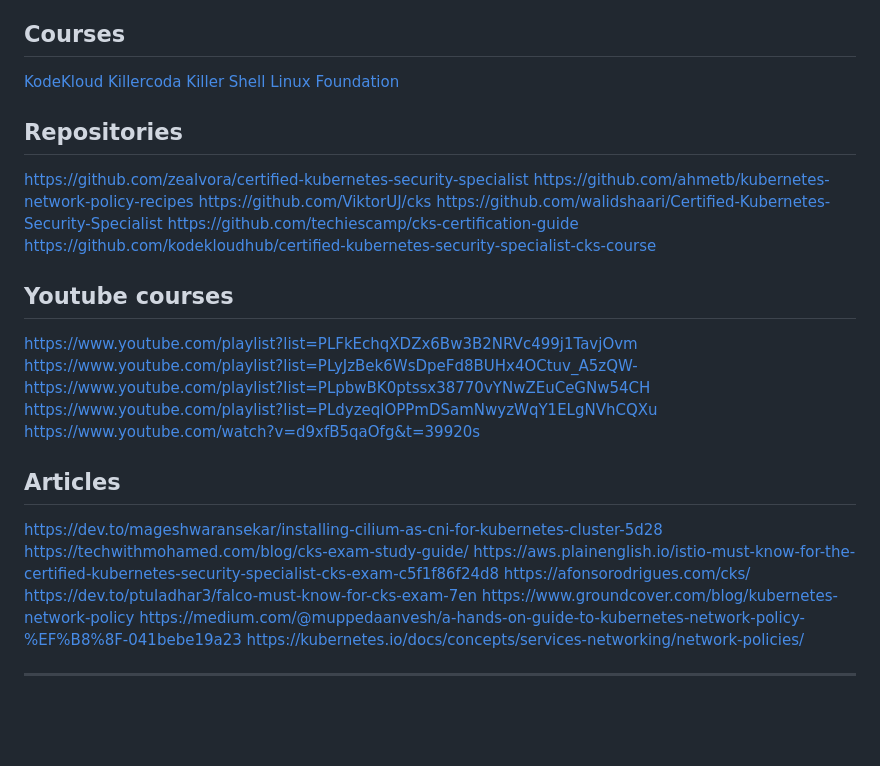
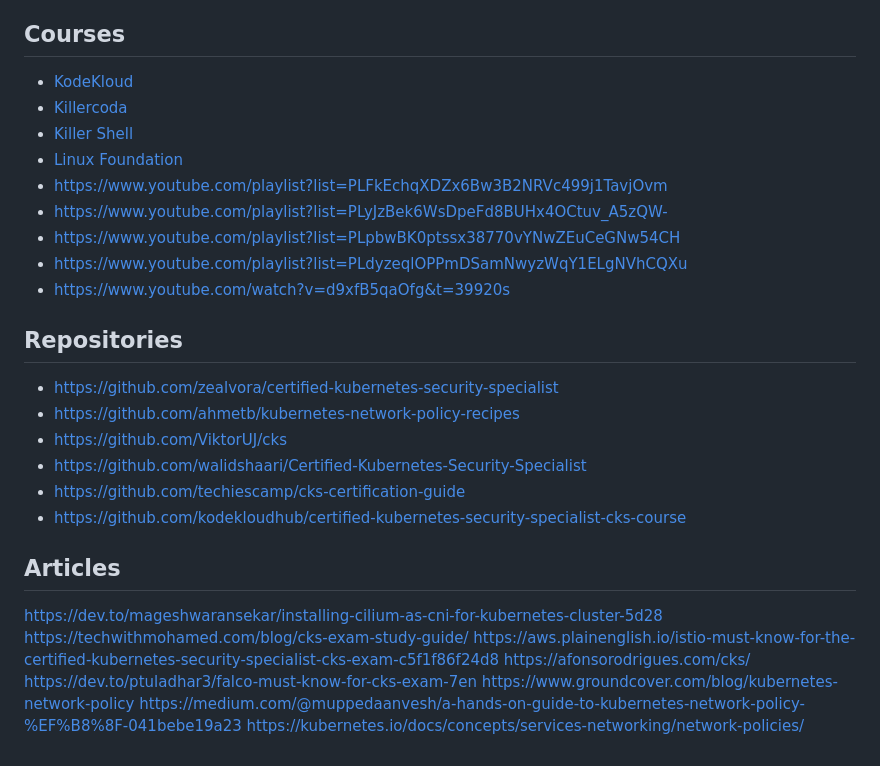
Before and after one commit to apolzek/tryharding-certifications, a Markdown page: README.md, the part around the change. GitHub-like rendering; blank space fills up the shorter version.

```diff
--- a/README.md
+++ b/README.md
@@ -40,28 +40,24 @@
 
 ## Courses
 
-[KodeKloud](https://learn.kodekloud.com/courses/certified-kubernetes-security-specialist-cks)
-[Killercoda](https://killercoda.com/)
-[Killer Shell](https://killer.sh/)
-[Linux Foundation](https://training.linuxfoundation.org/certification/certified-kubernetes-security-specialist/)
+- [KodeKloud](https://learn.kodekloud.com/courses/certified-kubernetes-security-specialist-cks)
+- [Killercoda](https://killercoda.com/)
+- [Killer Shell](https://killer.sh/)
+- [Linux Foundation](https://training.linuxfoundation.org/certification/certified-kubernetes-security-specialist/)
+- https://www.youtube.com/playlist?list=PLFkEchqXDZx6Bw3B2NRVc499j1TavjOvm
+- https://www.youtube.com/playlist?list=PLyJzBek6WsDpeFd8BUHx4OCtuv_A5zQW-
+- https://www.youtube.com/playlist?list=PLpbwBK0ptssx38770vYNwZEuCeGNw54CH
+- https://www.youtube.com/playlist?list=PLdyzeqlOPPmDSamNwyzWqY1ELgNVhCQXu
+- https://www.youtube.com/watch?v=d9xfB5qaOfg&t=39920s
 
 ## Repositories
 
-https://github.com/zealvora/certified-kubernetes-security-specialist
-https://github.com/ahmetb/kubernetes-network-policy-recipes
-https://github.com/ViktorUJ/cks
-https://github.com/walidshaari/Certified-Kubernetes-Security-Specialist
-https://github.com/techiescamp/cks-certification-guide
-https://github.com/kodekloudhub/certified-kubernetes-security-specialist-cks-course
-
-
-## Youtube courses
-
-https://www.youtube.com/playlist?list=PLFkEchqXDZx6Bw3B2NRVc499j1TavjOvm
-https://www.youtube.com/playlist?list=PLyJzBek6WsDpeFd8BUHx4OCtuv_A5zQW-
-https://www.youtube.com/playlist?list=PLpbwBK0ptssx38770vYNwZEuCeGNw54CH
-https://www.youtube.com/playlist?list=PLdyzeqlOPPmDSamNwyzWqY1ELgNVhCQXu
-https://www.youtube.com/watch?v=d9xfB5qaOfg&t=39920s
+- https://github.com/zealvora/certified-kubernetes-security-specialist
+- https://github.com/ahmetb/kubernetes-network-policy-recipes
+- https://github.com/ViktorUJ/cks
+- https://github.com/walidshaari/Certified-Kubernetes-Security-Specialist
+- https://github.com/techiescamp/cks-certification-guide
+- https://github.com/kodekloudhub/certified-kubernetes-security-specialist-cks-course
 
 ## Articles
 
@@ -73,5 +69,3 @@ https://dev.to/ptuladhar3/falco-must-know-for-cks-exam-7en
 https://www.groundcover.com/blog/kubernetes-network-policy
 https://medium.com/@muppedaanvesh/a-hands-on-guide-to-kubernetes-network-policy-%EF%B8%8F-041bebe19a23
 https://kubernetes.io/docs/concepts/services-networking/network-policies/
-
----
```
